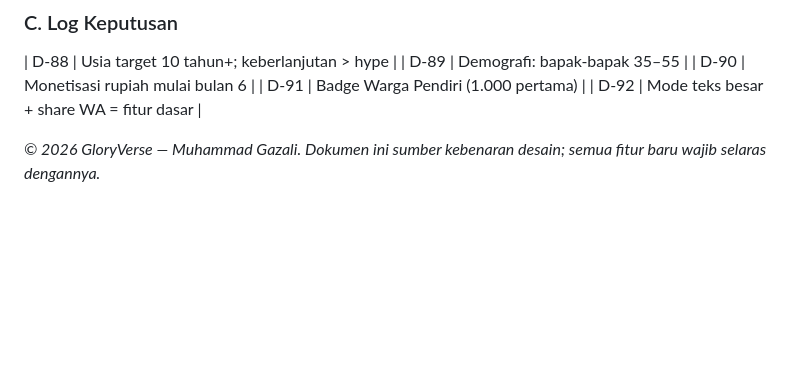
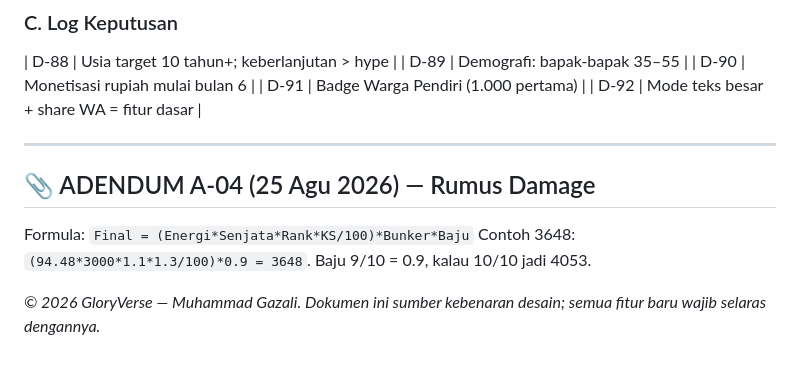
Before and after one commit to meta-verse09/gloryverse, a Markdown page: GDD.md, the part around the change. GitHub-like rendering; blank space fills up the shorter version.

```diff
--- a/GDD.md
+++ b/GDD.md
@@ -179,4 +179,10 @@ gloryverse-web/
 | D-91 | Badge Warga Pendiri (1.000 pertama) |
 | D-92 | Mode teks besar + share WA = fitur dasar |
 
+---
+
+## 📎 ADENDUM A-04 (25 Agu 2026) — Rumus Damage
+Formula: `Final = (Energi*Senjata*Rank*KS/100)*Bunker*Baju`
+Contoh 3648: `(94.48*3000*1.1*1.3/100)*0.9 = 3648`. Baju 9/10 = 0.9, kalau 10/10 jadi 4053.
+
 *© 2026 GloryVerse — Muhammad Gazali. Dokumen ini sumber kebenaran desain; semua fitur baru wajib selaras dengannya.*
```
